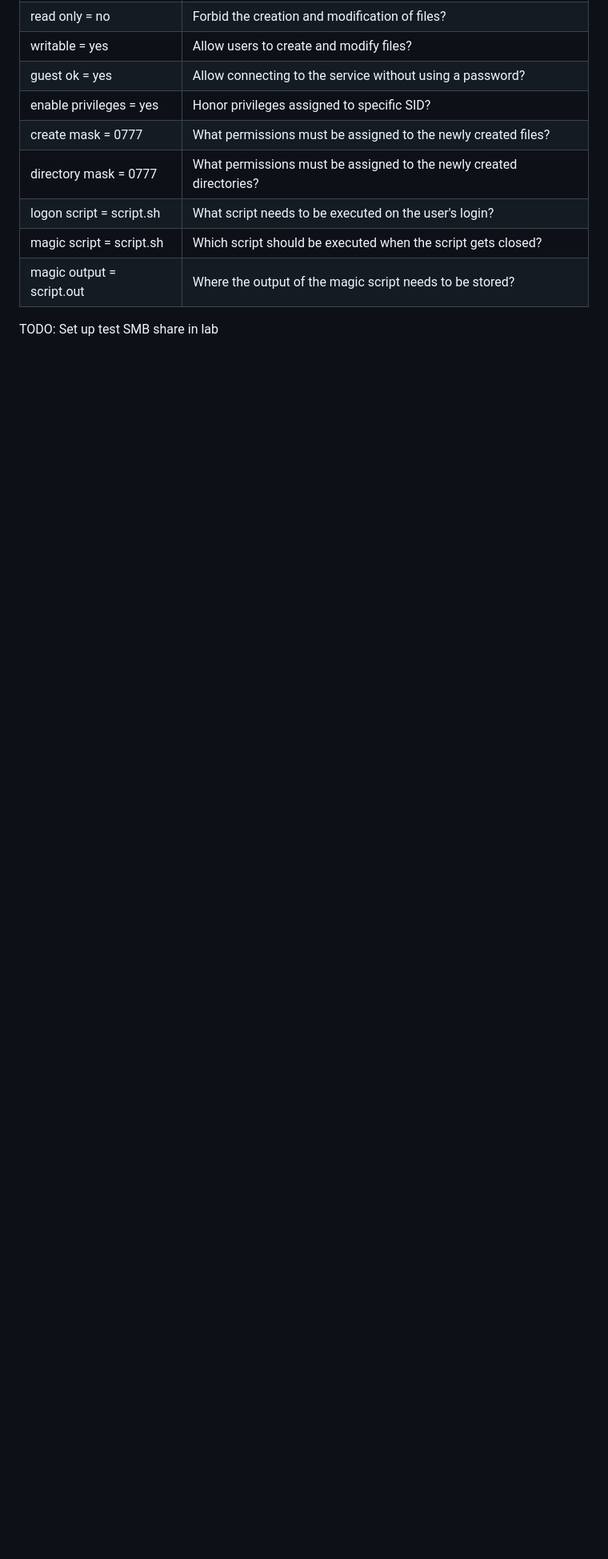
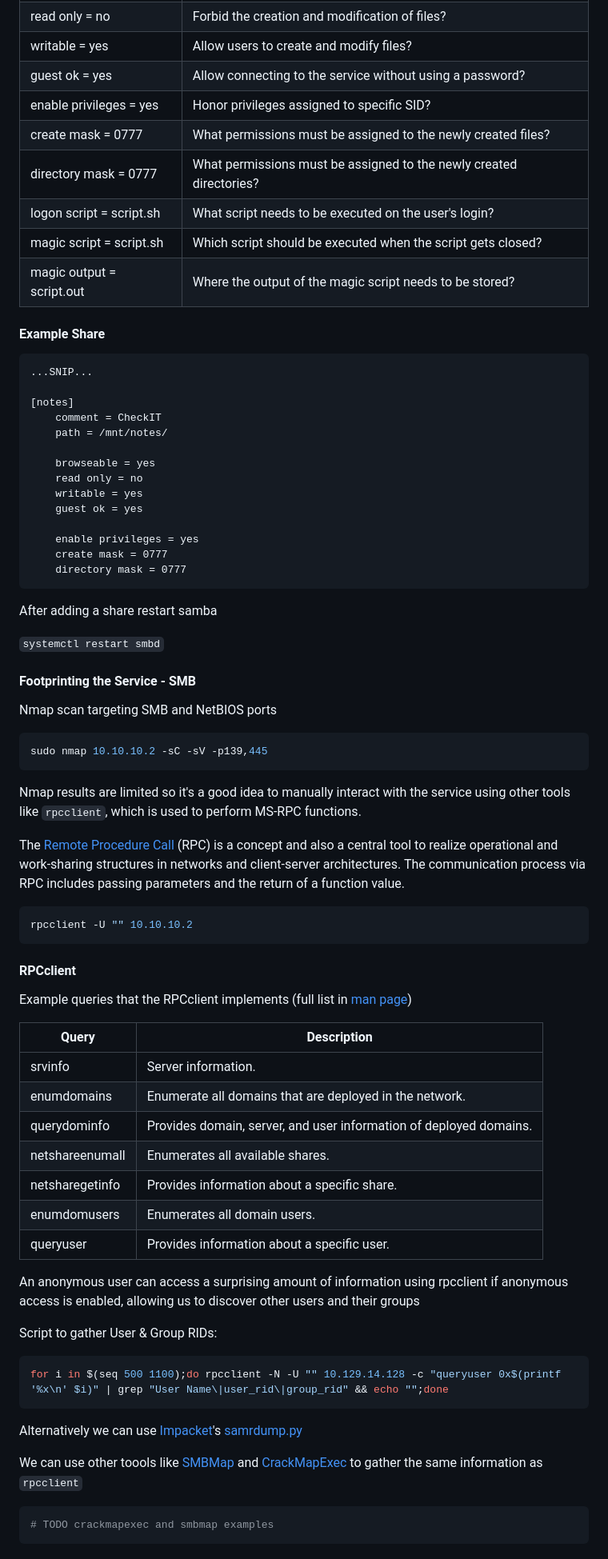
Before and after one commit to lukepatterson31/htb, a Markdown page: academy/pentester-path/footprinting.md, the part around one of its changes. Shown at 80% size. GitHub-like rendering; blank space fills up the shorter version.

Commit message:
smb notes and cheatsheet updates

````diff
--- a/academy/pentester-path/footprinting.md
+++ b/academy/pentester-path/footprinting.md
@@ -487,4 +490,76 @@ Example settings:
 | magic script = script.sh | Which script should be executed when the script gets closed? |
 | magic output = script.out | Where the output of the magic script needs to be stored? |
 
-TODO: Set up test SMB share in lab
+#### Example Share
+
+```
+...SNIP...
+
+[notes]
+	comment = CheckIT
+	path = /mnt/notes/
+
+	browseable = yes
+	read only = no
+	writable = yes
+	guest ok = yes
+
+	enable privileges = yes
+	create mask = 0777
+	directory mask = 0777
+```
+
+After adding a share restart samba
+
+`systemctl restart smbd`
+
+#### Footprinting the Service - SMB
+
+Nmap scan targeting SMB and NetBIOS ports
+
+```bash
+sudo nmap 10.10.10.2 -sC -sV -p139,445
+```
+
+Nmap results are limited so it's a good idea to manually interact with the service
+using other tools like `rpcclient`, which is used to perform MS-RPC functions.
+
+The [Remote Procedure Call](https://www.geeksforgeeks.org/remote-procedure-call-rpc-in-operating-system/) (RPC) is a concept and also a central tool to realize
+operational and work-sharing structures in networks and client-server architectures.
+The communication process via RPC includes passing parameters and the return of a
+function value.
+
+```bash
+rpcclient -U "" 10.10.10.2
+```
+
+#### RPCclient
+
+Example queries that the RPCclient implements (full list in [man page](https://www.samba.org/samba/docs/current/man-html/rpcclient.1.html))
+
+| Query | Description |
+|-------|-------------|
+| srvinfo | Server information. |
+| enumdomains | Enumerate all domains that are deployed in the network. |
+| querydominfo | Provides domain, server, and user information of deployed domains. |
+| netshareenumall | Enumerates all available shares. |
+| netsharegetinfo <share> | Provides information about a specific share. |
+| enumdomusers | Enumerates all domain users. |
+| queryuser <RID> | Provides information about a specific user. |
+
+An anonymous user can access a surprising amount of information using rpcclient if
+anonymous access is enabled, allowing us to discover other users and their groups
+
+Script to gather User & Group RIDs:
+
+```bash
+for i in $(seq 500 1100);do rpcclient -N -U "" 10.129.14.128 -c "queryuser 0x$(printf '%x\n' $i)" | grep "User Name\|user_rid\|group_rid" && echo "";done
+```
+
+Alternatively we can use [Impacket](https://github.com/SecureAuthCorp/impacket)'s [samrdump.py](https://github.com/SecureAuthCorp/impacket/blob/master/examples/samrdump.py)
+
+We can use other toools like [SMBMap](https://github.com/ShawnDEvans/smbmap) and [CrackMapExec](https://github.com/byt3bl33d3r/CrackMapExec) to gather the same information as `rpcclient`
+
+```bash
+# TODO crackmapexec and smbmap examples
+```
````
Also changed, not shown: other parts of academy/pentester-path/footprinting.md (+3 -0 lines), academy/pentester-path/cheatsheet.md (+90 -0 lines).
